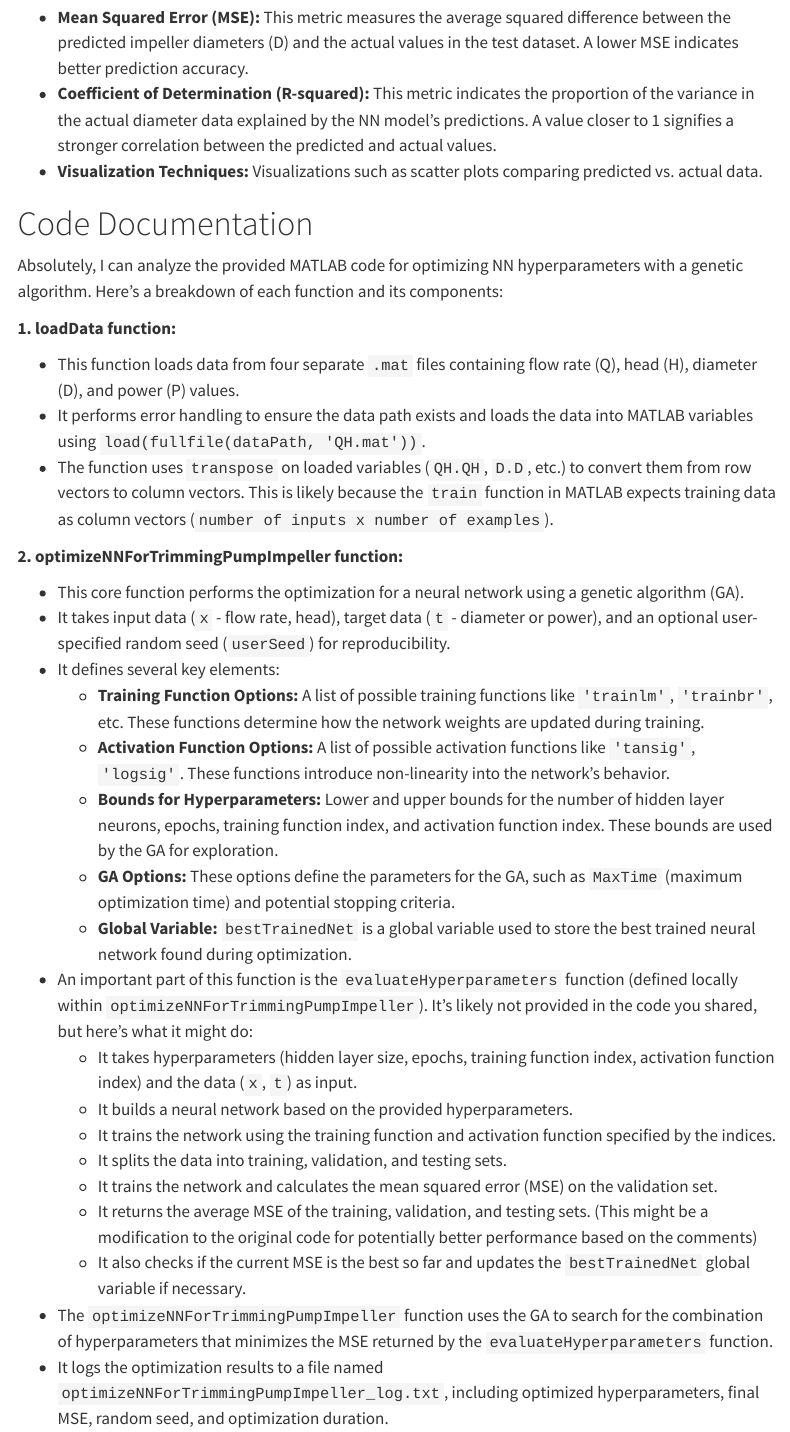
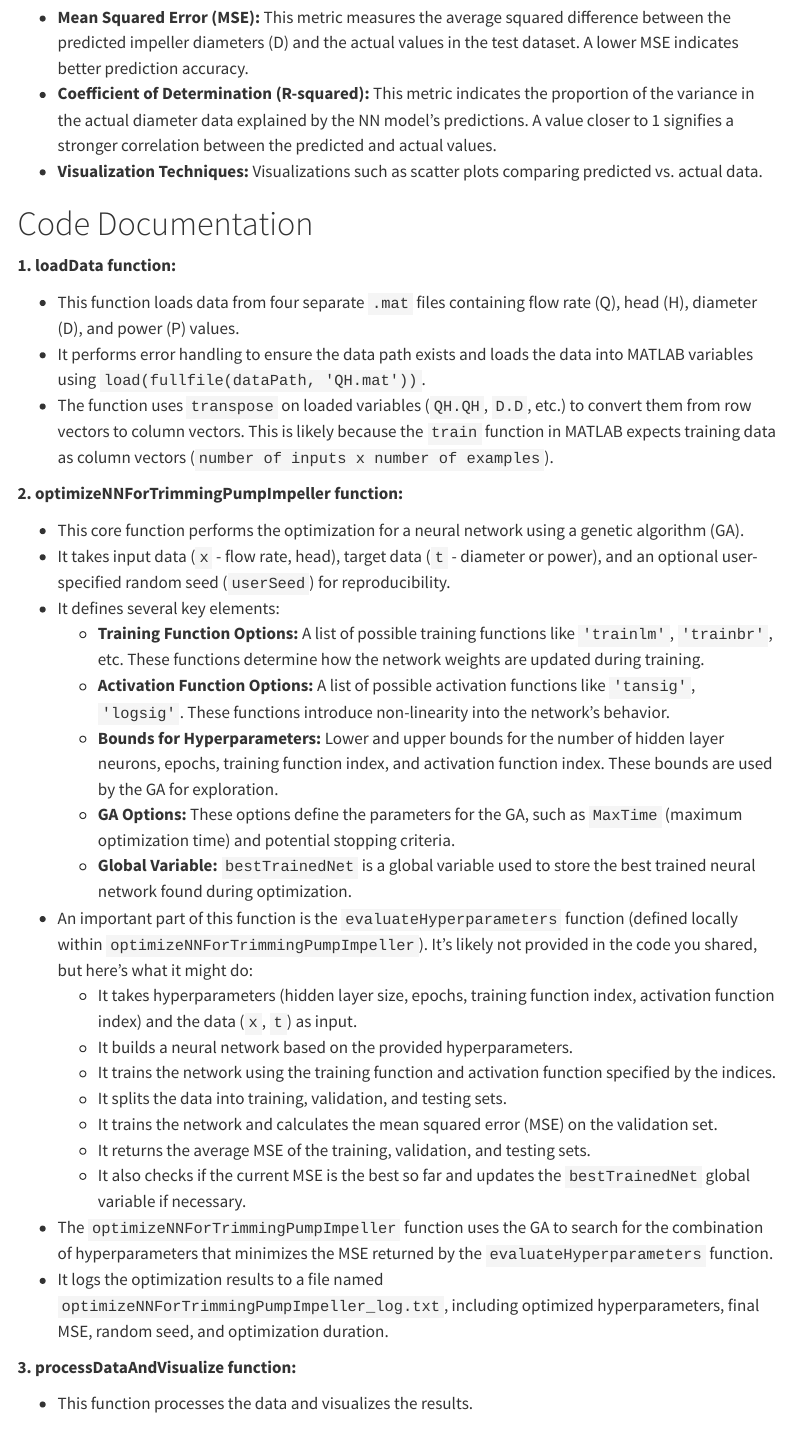
Before and after one commit to MohammedTwheed/mtk-bachelor-project, a Quarto document (data/writings/posts/trimming_15-4-2024/index.qmd): the page in a window 1100 px wide, from 4700 px down. Rendered offline with R 4.5, knitr and Pandoc in place of Quarto, with nearby package versions; drawn as R Markdown's standard HTML page in place of the format the file asks for; menus at the side of the page are left out.

Commit message:
fixing typos

```diff
--- a/data/writings/posts/trimming_15-4-2024/index.qmd
+++ b/data/writings/posts/trimming_15-4-2024/index.qmd
@@ -226,7 +226,7 @@ The performance of the trained NN model is evaluated based on various metrics, i
 # Code Documentation
 
 
-Absolutely, I can analyze the provided MATLAB code for optimizing NN hyperparameters with a genetic algorithm. Here's a breakdown of each function and its components:
+
 
 **1. loadData function:**
 
@@ -251,7 +251,7 @@ Absolutely, I can analyze the provided MATLAB code for optimizing NN hyperparame
     * It trains the network using the training function and activation function specified by the indices.
     * It splits the data into training, validation, and testing sets.
     * It trains the network and calculates the mean squared error (MSE) on the validation set.
-    * It returns the average MSE of the training, validation, and testing sets. (This might be a modification to the original code for potentially better performance based on the comments)
+    * It returns the average MSE of the training, validation, and testing sets.
     * It also checks if the current MSE is the best so far and updates the `bestTrainedNet` global variable if necessary.
 
 * The `optimizeNNForTrimmingPumpImpeller` function uses the GA to search for the combination of hyperparameters that minimizes the MSE returned by the `evaluateHyperparameters` function.
```
Also changed, not shown: data/writings/posts/trimming_15-4-2024/index.tex, data/writings/posts/trimming_15-4-2024/index.qmd (2 more changed lines).
